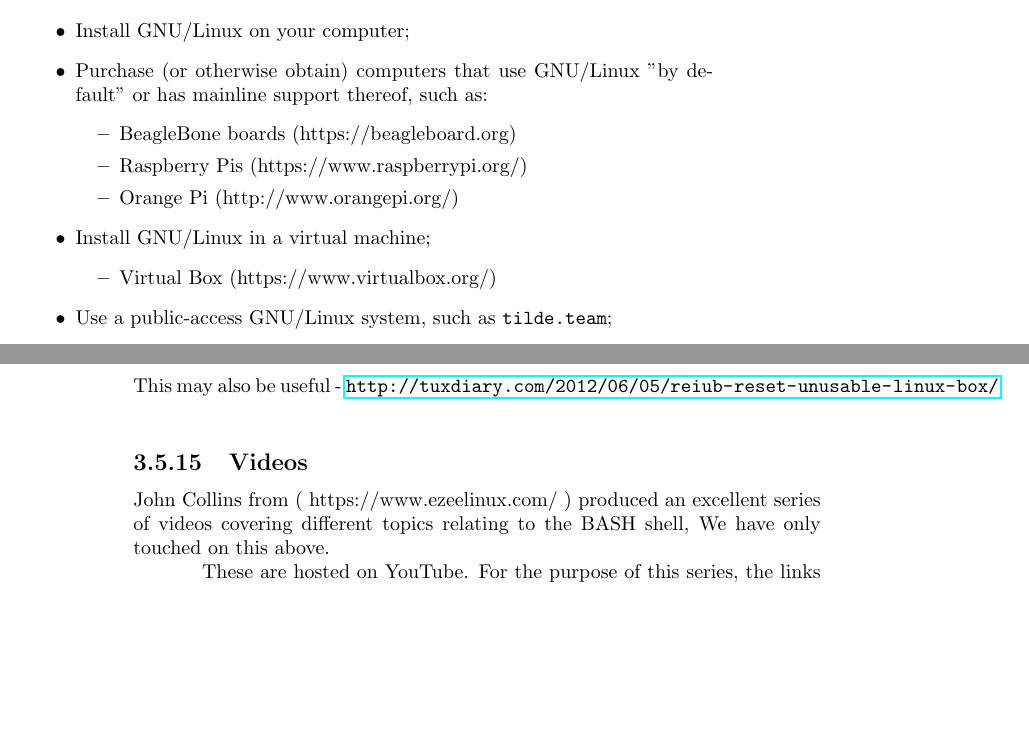
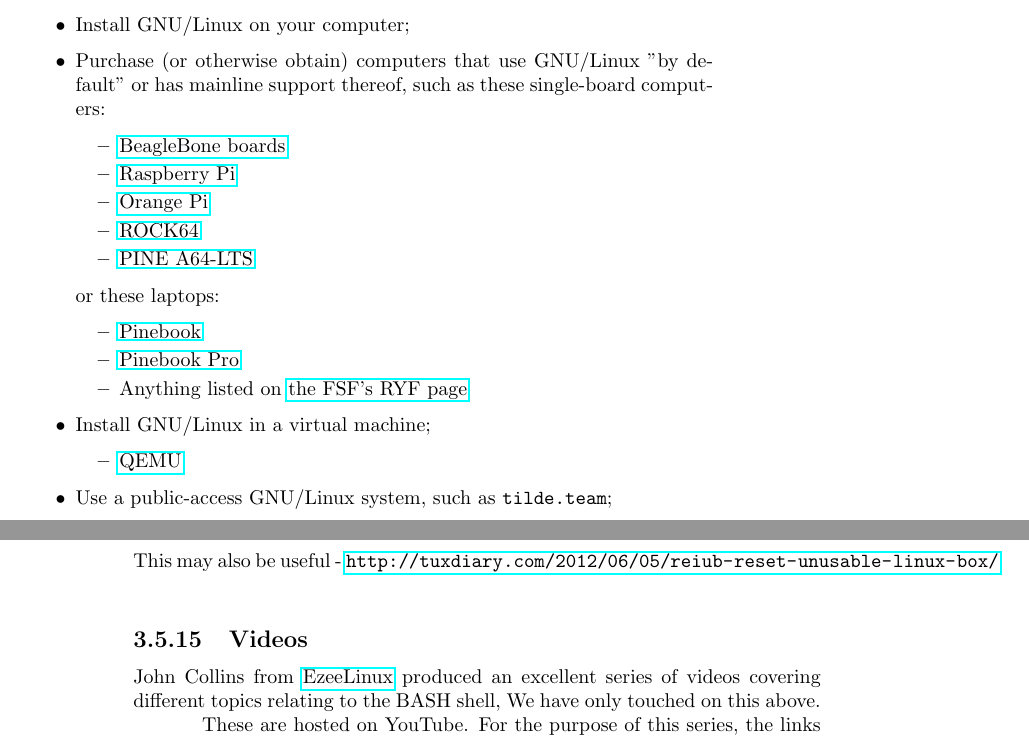
Before and after one commit to runxiyu/txvsgd, a LaTeX book (guide.tex): two parts of pages 7 and 18 of 23, joined at a grey line, cut so that both start at the same text, the shorter picture padded with empty space. Compiled offline with pdfLaTeX.

Commit message:
various changes
- Add a \youtube macro and use it for linking to YouTube videos
- Add more GNU/Linux computers
- Recommend QEMU instead of VirtualBox
- Make more links use \href

```diff
--- a/guide.tex
+++ b/guide.tex
@@ -23,6 +23,7 @@
 
 \newcommand\ph[1]{\texttt{\textit{#1}}}
 \newcommand\libera[1]{\href{https://web.libera.chat/?channel=\##1}{\texttt{\##1} on \texttt{irc.libera.chat}}}
+\newcommand\youtube[2]{\href{https://invidious.snopyta.org/watch?v=#1}{#2}}
 \makeatother
 
 \begin{document}
@@ -55,15 +56,23 @@
 
 \begin{itemize}
 \item Install GNU/Linux on your computer;
-\item Purchase (or otherwise obtain) computers that use GNU/Linux "by default" or has mainline support thereof, such as:
+\item Purchase (or otherwise obtain) computers that use GNU/Linux "by default" or has mainline support thereof, such as these single-board computers:
   \begin{itemize}
-  \item BeagleBone boards (https://beagleboard.org)
-  \item Raspberry Pis (https://www.raspberrypi.org/)
-  \item Orange Pi (http://www.orangepi.org/)
+  \item \href{https://beagleboard.org}{BeagleBone boards}
+  \item \href{https://www.raspberrypi.org/}{Raspberry Pi}
+  \item \href{http://www.orangepi.org/}{Orange Pi}
+  \item \href{https://www.pine64.org/devices/single-board-computers/rock64/}{ROCK64}
+  \item \href{https://www.pine64.org/devices/single-board-computers/pine-a64-lts/}{PINE A64-LTS}
+  \end{itemize}
+  or these laptops:
+  \begin{itemize}
+  \item \href{https://www.pine64.org/pinebook/}{Pinebook}
+  \item \href{https://www.pine64.org/pinebook-pro/}{Pinebook Pro}
+  \item Anything listed on \href{https://ryf.fsf.org/categories/laptops}{the FSF's RYF page}
   \end{itemize}
 \item Install GNU/Linux in a virtual machine;
   \begin{itemize}
-  \item Virtual Box (https://www.virtualbox.org/)
+  \item \href{https://www.qemu.org/}{QEMU}
   \end{itemize}
 \item Use a public-access GNU/Linux system, such as \texttt{tilde.team};
 \item Use a service from \href{https://www.vern.cc}{Vern.cc}
@@ -352,8 +361,8 @@
 
 \subsection{Videos}
 
-John Collins from ( https://www.ezeelinux.com/ ) produced an excellent series of videos covering different topics relating to the BASH shell,  We have only touched on this above.
+John Collins from \href{https://www.ezeelinux.com/}{EzeeLinux} produced an excellent series of videos covering different topics relating to the BASH shell,  We have only touched on this above.
 
-These are hosted on YouTube. For the purpose of this series, the links use the privacy friendly front end on Invidious:-
+These are hosted on YouTube. For the purpose of this series, the links use the privacy friendly front end on Invidious:
 
 \begin{itemize}
```
Also changed, not shown: guide.tex (21 more changed lines).
